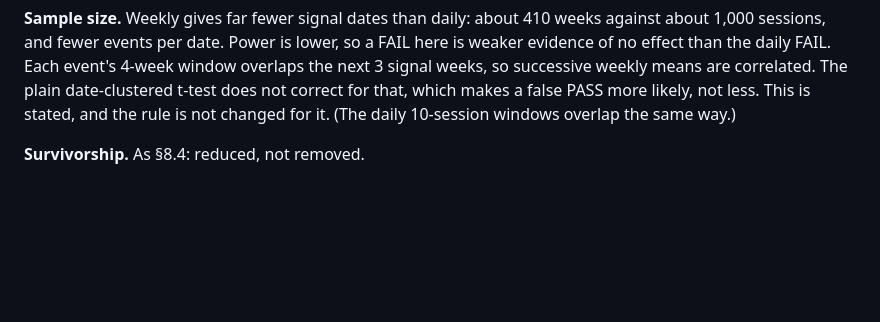
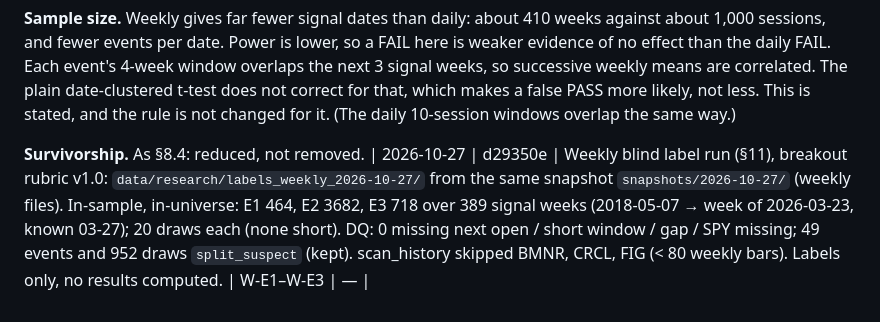
Before and after one commit to jigar3730/finance-vibe, a Markdown page: RESEARCH.md, the part around the change. GitHub-like rendering; blank space fills up the shorter version.

Commit message:
RESEARCH.md §10: log the weekly blind label run
Co-Authored-By: Claude Opus 5.5 <noreply@anthropic.com>

```diff
--- a/RESEARCH.md
+++ b/RESEARCH.md
@@ -190,3 +190,4 @@ not less. This is stated, and the rule is not changed for it. (The daily 10-sess
 windows overlap the same way.)
 
 **Survivorship.** As §8.4: reduced, not removed.
+| 2026-10-27 | d29350e | Weekly blind label run (§11), breakout rubric v1.0: `data/research/labels_weekly_2026-10-27/` from the same snapshot `snapshots/2026-10-27/` (weekly files). In-sample, in-universe: E1 464, E2 3682, E3 718 over 389 signal weeks (2018-05-07 → week of 2026-03-23, known 03-27); 20 draws each (none short). DQ: 0 missing next open / short window / gap / SPY missing; 49 events and 952 draws `split_suspect` (kept). scan_history skipped BMNR, CRCL, FIG (< 80 weekly bars). Labels only, no results computed. | W-E1–W-E3 | — |
```
